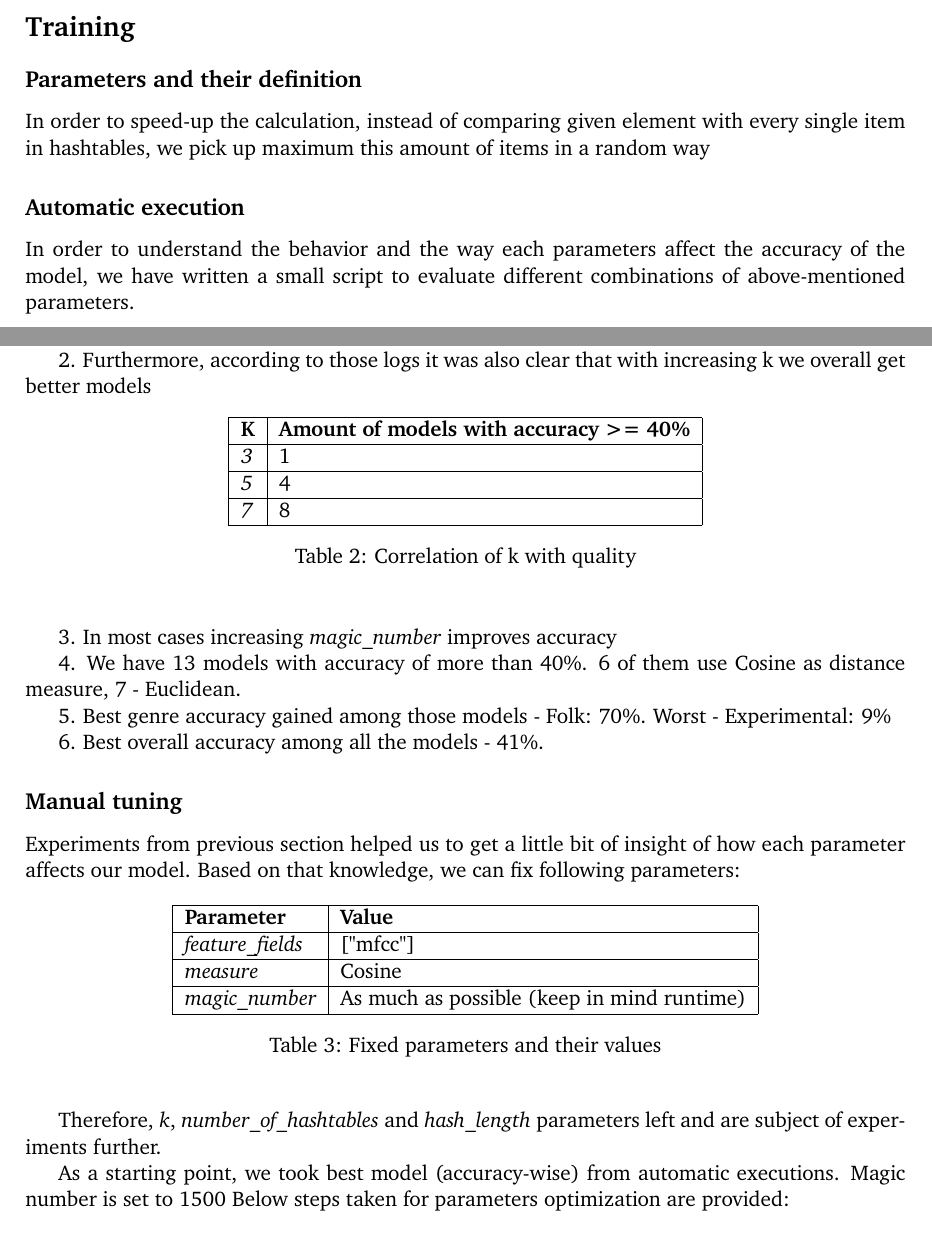
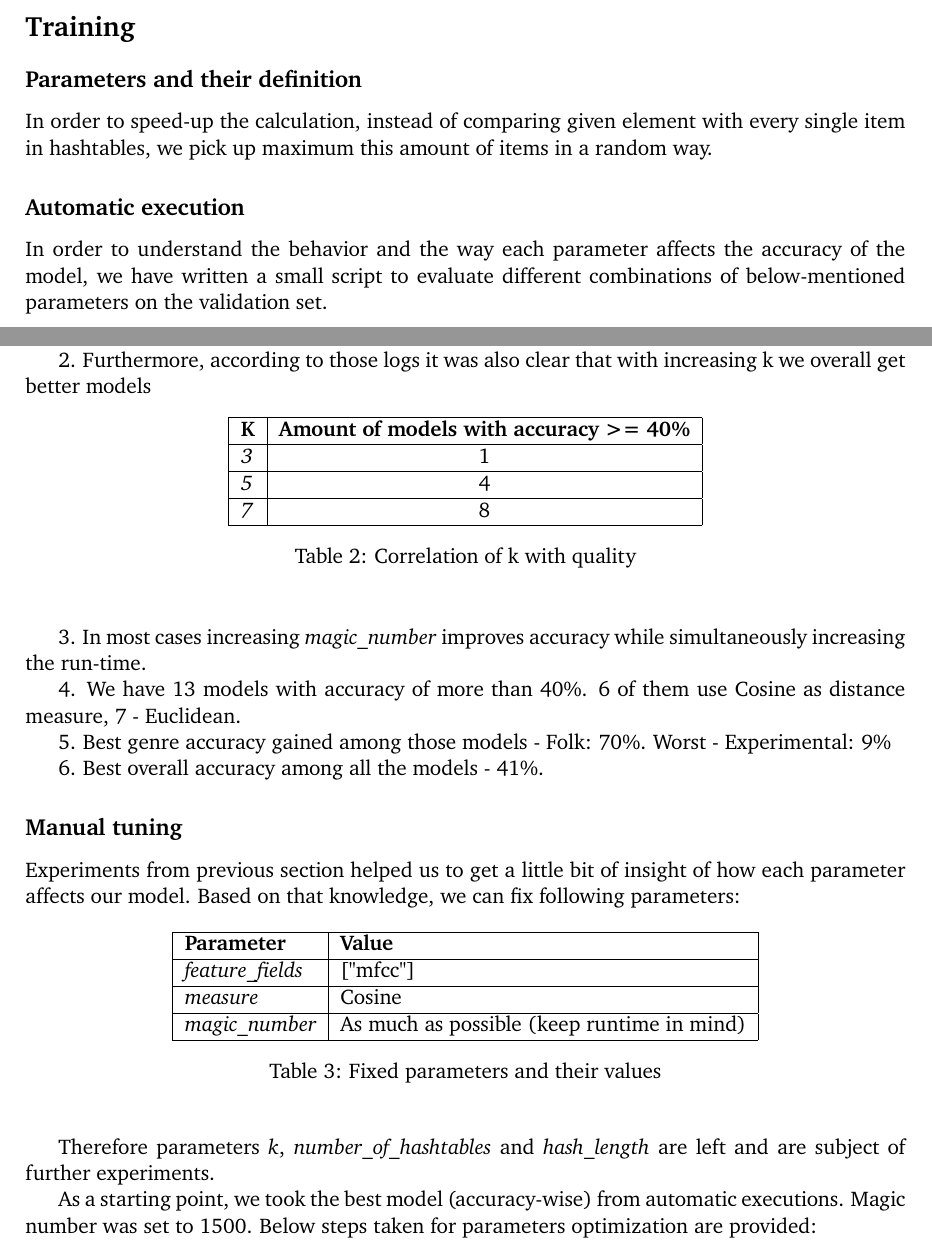
Before and after one commit to ezorrio/genre-classification, a LaTeX paper (paper/main.tex): two parts of pages 3 and 4 of 8 before the commit and two parts of pages 3 and 4 of 9 after it, joined at a grey line, cut so that both start at the same text. Compiled offline with pdfLaTeX.

Commit message:
Updated paper

```diff
--- a/paper/main.tex
+++ b/paper/main.tex
@@ -165,7 +165,7 @@ In order to speed-up the calculation, instead of comparing given element with ev
 
 \subsection*{Automatic execution}
 
-In order to understand the behavior and the way each parameters affect the accuracy of the model, we have written a small script to evaluate different combinations of above-mentioned parameters.
+In order to understand the behavior and the way each parameter affects the accuracy of the model, we have written a small script to evaluate different combinations of below-mentioned parameters on the validation set.
 
 1. While inspecting execution logs, it was quite clear that among of all feature combinations tested, best value for \textit{feature\_field} = "mfcc".
 
@@ -173,7 +173,7 @@ In order to understand the behavior and the way each parameters affect the accur
 
 \begin{table*}[htb]
 \begin{center}
-\begin{tabular}{|l|l|}
+\begin{tabular}{|l|c|}
 \hline
 \textbf{K}          & \textbf{Amount of models with accuracy >= 40\%}
 \\ \hline
@@ -188,7 +188,7 @@ In order to understand the behavior and the way each parameters affect the accur
 \end{center}
 \end{table*}
 
-3. In most cases increasing \textit{magic\_number} improves accuracy
+3. In most cases increasing \textit{magic\_number} improves accuracy while simultaneously increasing the run-time.
 
 4. We have 13 models with accuracy of more than 40\%. 6 of them use Cosine as distance measure, 7 - Euclidean.
 
@@ -211,17 +211,16 @@ Based on that knowledge, we can fix following parameters:
 \\ \hline
 \textit{measure}                & Cosine
 \\ \hline
-\textit{magic\_number}          & As much as possible (keep in mind runtime)
+\textit{magic\_number}          & As much as possible (keep runtime in mind)
 \\ \hline
 \end{tabular}
 \caption{Fixed parameters and their values}
 \end{center}
 \end{table*}
 
-Therefore, \textit{k}, \textit{number\_of\_hashtables} and \textit{hash\_length} parameters left and are subject of experiments further.
+Therefore parameters \textit{k}, \textit{number\_of\_hashtables} and \textit{hash\_length} are left and are subject of further experiments.
 
-As a starting point, we took best model (accuracy-wise) from automatic executions. Magic number is set to 1500
-Below steps taken for parameters optimization are provided:
+As a starting point, we took the best model (accuracy-wise) from automatic executions. Magic number was set to 1500. Below steps taken for parameters optimization are provided:
 
 \begin{table*}[htb]
 \begin{center}
```
Also changed, not shown: paper.pdf, paper/main.tex (22 more changed lines).
